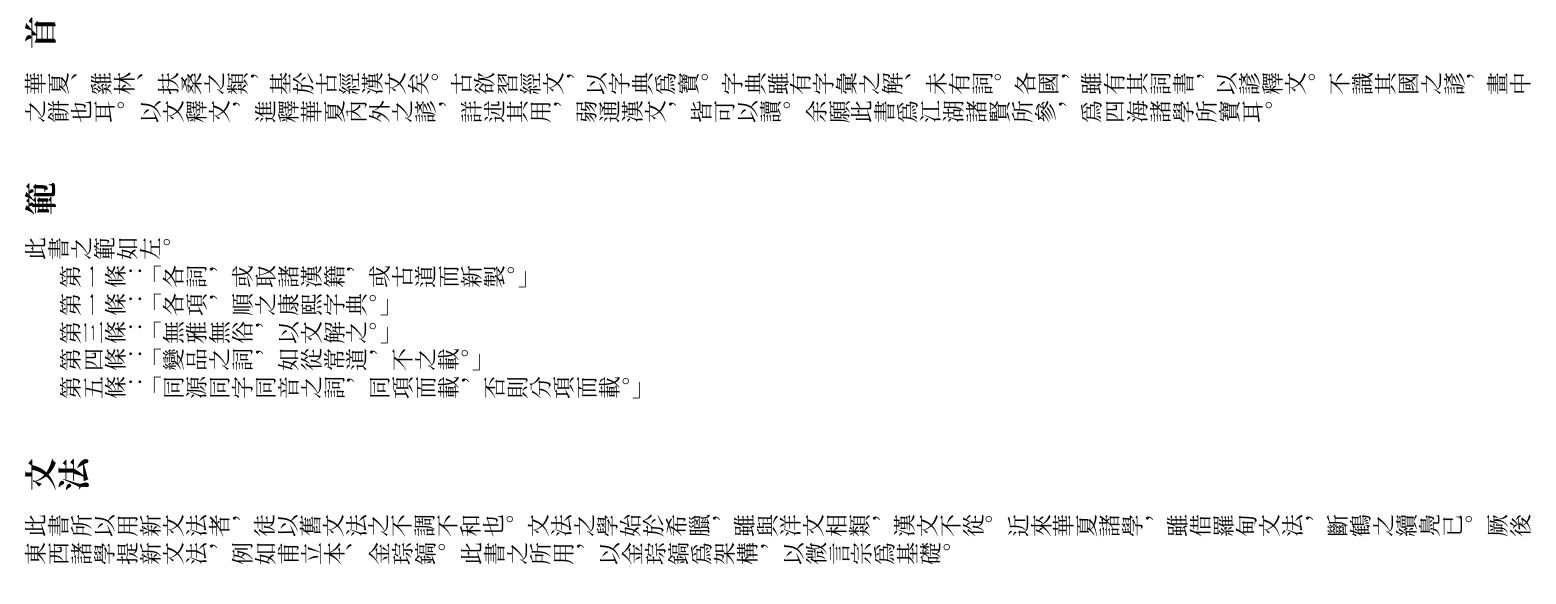
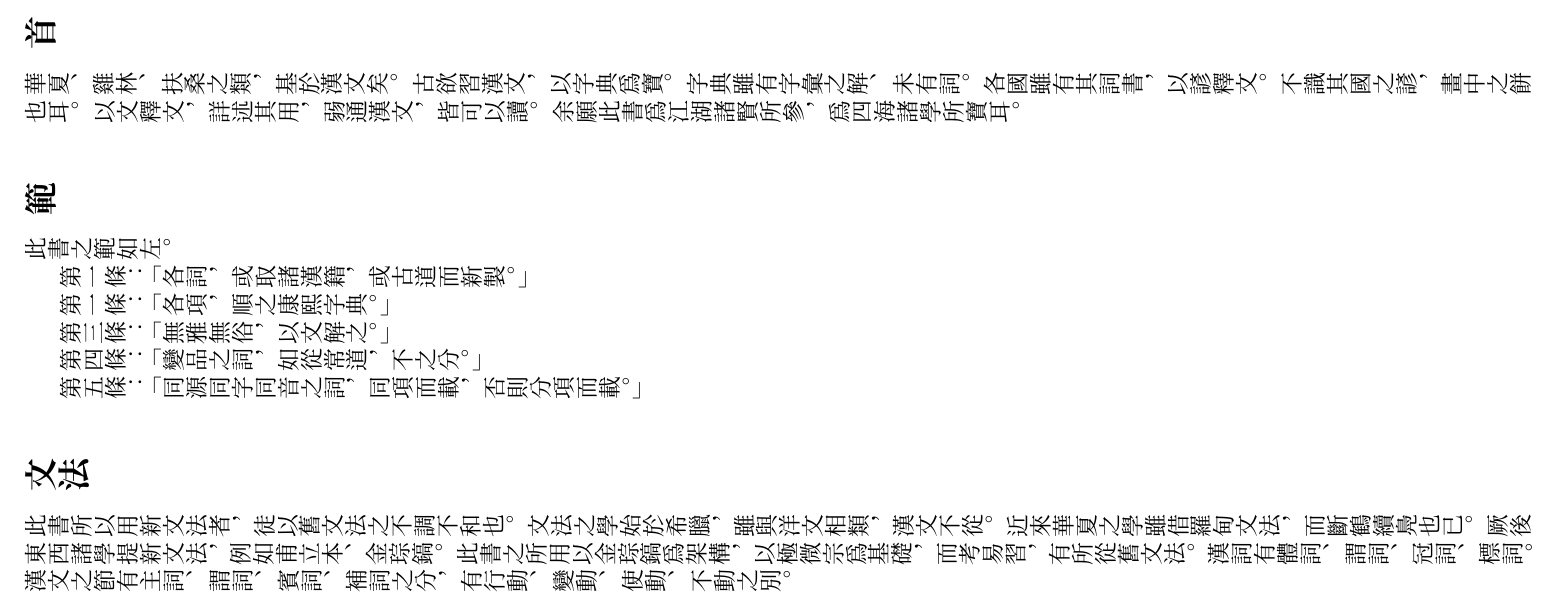
Before and after one commit to leesh7672/leed, a LaTeX book (hcl.tex, which reads preface.tex): part of page 2 of 3, cut so that both start at the same text. Compiled offline with XeLaTeX.

Commit message:
The grammar term has been standardised.

```diff
--- a/preface.tex
+++ b/preface.tex
@@ -1,21 +1,23 @@
 \section{首}
-華夏、雞林、扶桑之類，基於古經漢文矣。
-古欲習經文，以字典爲寶。
+華夏、雞林、扶桑之類，基於漢文矣。
+古欲習漢文，以字典爲寶。
 字典雖有字彙之解、未有詞。
-各國，雖有其詞書，以諺釋文。
+各國雖有其詞書，以諺釋文。
 不識其國之諺，畫中之餅也耳。
-以文釋文，進釋華夏內外之諺，詳述其用，弱通漢文，皆可以讀。
+以文釋文，詳述其用，弱通漢文，皆可以讀。
 余願此書爲江湖諸賢所參，爲四海諸學所寶耳。
 \section{範}
 此書之範如左。
 \par 第一條：「各詞，或取諸漢籍，或古道而新製。」
 \par 第一條：「各項，順之康熙字典。」
 \par 第三條：「無雅無俗，以文解之。」
-\par 第四條：「變品之詞，如從常道，不之載。」
+\par 第四條：「變品之詞，如從常道，不之分。」
 \par 第五條：「同源同字同音之詞，同項而載，否則分項而載。」
 \section{文法}
 此書所以用新文法者，徒以舊文法之不調不和也。
 文法之學始於希臘，雖與洋文相類，漢文不從。
-近來華夏諸學，雖借羅甸文法，斷鶴之續鳧已。
+近來華夏之學雖借羅甸文法，而斷鶴續鳧也已。
 厥後東西諸學提新文法，例如甫立本、金琮鎬。
-此書之所用，以金琮鎬爲架構，以微言宗爲基礎。
+此書之所用以金琮鎬爲架構，以極微宗爲基礎，而考易習，有所從舊文法。
+漢詞有體詞、謂詞、冠詞、標詞。
+漢文之節有主詞、謂詞、賓詞、補詞之分，有行動、變動、使動、不動之別。
```
Also changed, not shown: 5 other files.
